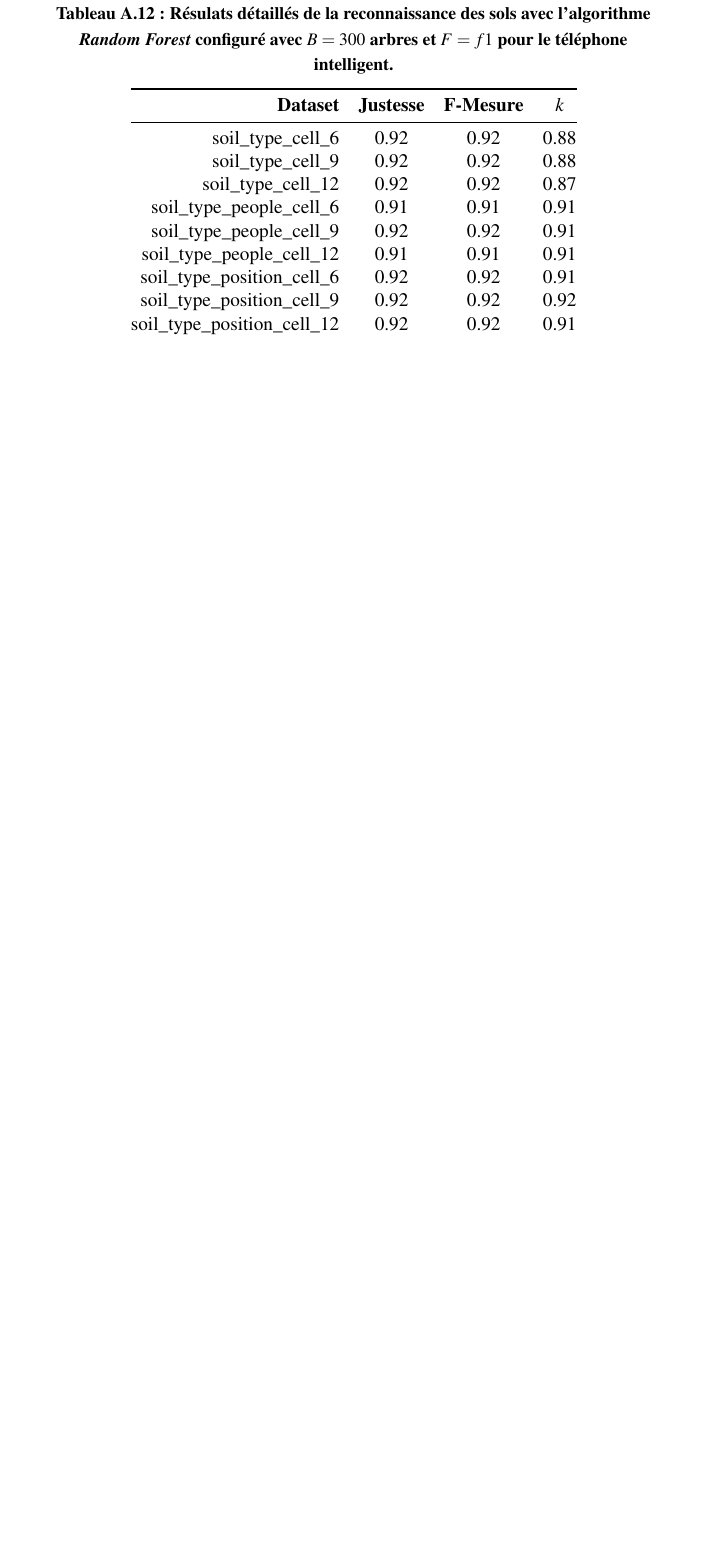
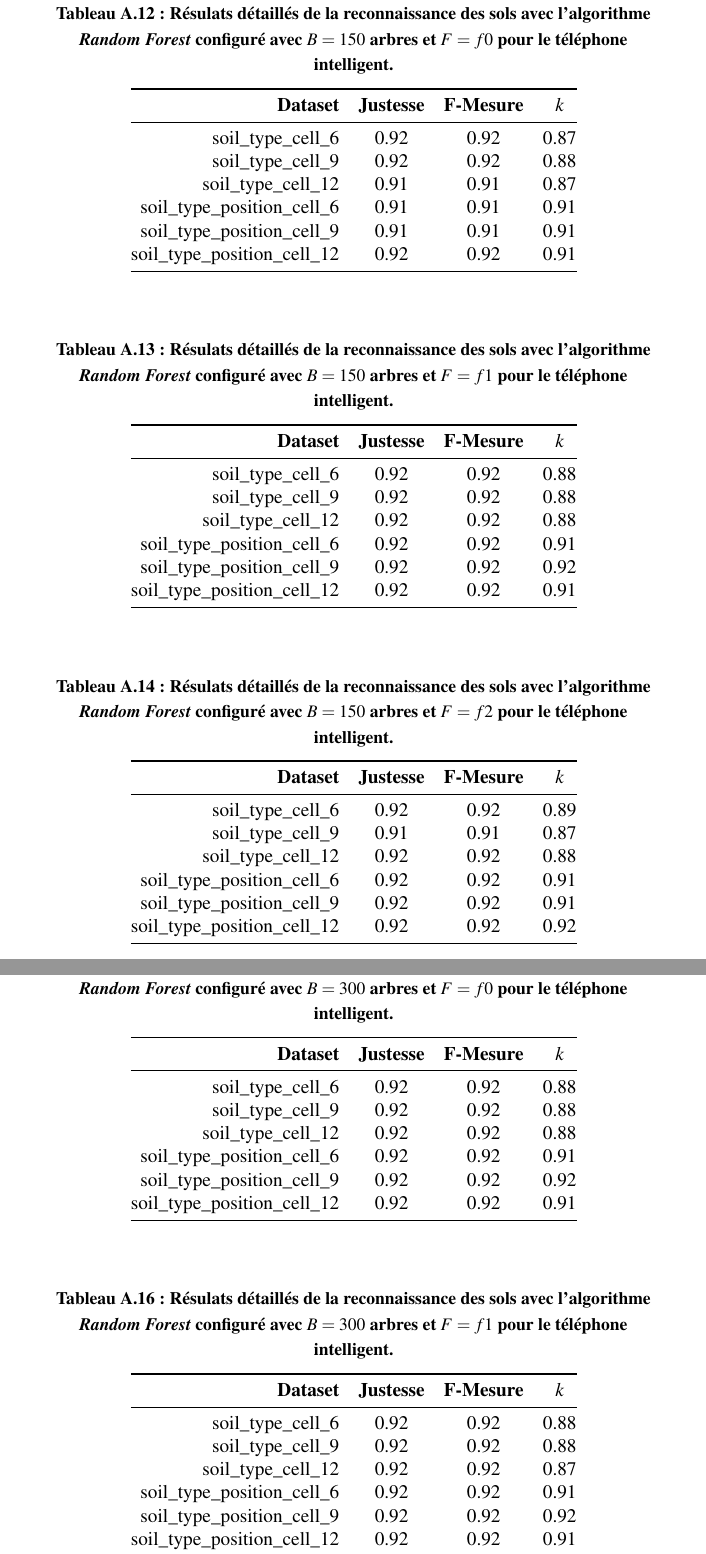
Before and after one commit to FlorentinTh/PhD-Thesis, a LaTeX thesis (src/main.tex, which reads src/content/annexe_a.tex): part of page 146 of 146 before the commit and two parts of pages 145 and 146 of 147 after it, the two joined at a grey line, cut so that both start at the same text, the shorter picture padded with empty space. The pictures show the PDF file src/main.pdf that the author committed with the source.

Commit message:
Working on chapter 4.

```diff
--- a/src/content/annexe_a.tex
+++ b/src/content/annexe_a.tex
@@ -123,9 +126,9 @@
 			soil\_type\_wear\_v2\_6 & 0.86 & 0.86 & 0.81 \\
 			soil\_type\_wear\_v2\_9 & 0.91 & 0.91 & 0.87 \\
 			soil\_type\_wear\_v2\_12 & 0.89 & 0.89 & 0.83 \\
-			soil\_type\_people\_wear\_v2\_6 & 0.88 & 0.88 & 0.87 \\
-			soil\_type\_people\_wear\_v2\_9 & 0.91 & 0.91 & 0.91 \\
-			soil\_type\_people\_wear\_v2\_12 & 0.91 & 0.91 & 0.91 \\
+			% soil\_type\_people\_wear\_v2\_6 & 0.88 & 0.88 & 0.87 \\
+			% soil\_type\_people\_wear\_v2\_9 & 0.91 & 0.91 & 0.91 \\
+			% soil\_type\_people\_wear\_v2\_12 & 0.91 & 0.91 & 0.91 \\
 			soil\_type\_position\_wear\_v2\_6 & 0.91 & 0.91 & 0.91 \\
 			soil\_type\_position\_wear\_v2\_9 & 0.92 & 0.92 & 0.91 \\
 			soil\_type\_position\_wear\_v2\_12 & 0.92 & 0.92 & 0.92 \\
@@ -145,9 +148,9 @@
 			soil\_type\_wear\_v2\_6 & 0.86 & 0.86 & 0.81 \\
 			soil\_type\_wear\_v2\_9 & 0.90 & 0.90 & 0.85 \\
 			soil\_type\_wear\_v2\_12 & 0.90 & 0.90 & 0.85 \\
-			soil\_type\_people\_wear\_v2\_6 & 0.86 & 0.86 & 0.85 \\
-			soil\_type\_people\_wear\_v2\_9 & 0.91 & 0.91 & 0.91 \\
-			soil\_type\_people\_wear\_v2\_12 & 0.91 & 0.91 & 0.90 \\
+			% soil\_type\_people\_wear\_v2\_6 & 0.86 & 0.86 & 0.85 \\
+			% soil\_type\_people\_wear\_v2\_9 & 0.91 & 0.91 & 0.91 \\
+			% soil\_type\_people\_wear\_v2\_12 & 0.91 & 0.91 & 0.90 \\
 			soil\_type\_position\_wear\_v2\_6 & 0.91 & 0.90 & 0.90 \\
 			soil\_type\_position\_wear\_v2\_9 & 0.92 & 0.92 & 0.91 \\
 			soil\_type\_position\_wear\_v2\_12 & 0.91 & 0.91 & 0.91 \\
@@ -167,9 +170,9 @@
 			soil\_type\_wear\_v2\_6 & 0.86 & 0.86 & 0.82 \\
 			soil\_type\_wear\_v2\_9 & 0.92 & 0.92 & 0.87 \\
 			soil\_type\_wear\_v2\_12 & 0.90 & 0.90 & 0.85 \\
-			soil\_type\_people\_wear\_v2\_6 & 0.88 & 0.88 & 0.88 \\
-			soil\_type\_people\_wear\_v2\_9 & 0.92 & 0.92 & 0.91 \\
-			soil\_type\_people\_wear\_v2\_12 & 0.92 & 0.92 & 0.92 \\
+			% soil\_type\_people\_wear\_v2\_6 & 0.88 & 0.88 & 0.88 \\
+			% soil\_type\_people\_wear\_v2\_9 & 0.92 & 0.92 & 0.91 \\
+			% soil\_type\_people\_wear\_v2\_12 & 0.92 & 0.92 & 0.92 \\
 			soil\_type\_position\_wear\_v2\_6 & 0.92 & 0.92 & 0.92 \\
 			soil\_type\_position\_wear\_v2\_9 & 0.93 & 0.93 & 0.92 \\
 			soil\_type\_position\_wear\_v2\_12 & 0.92 & 0.92 & 0.91 \\
@@ -189,9 +192,9 @@
 			soil\_type\_wear\_v2\_6 & 0.87 & 0.87 & 0.83 \\
 			soil\_type\_wear\_v2\_9 & 0.92 & 0.92 & 0.88 \\
 			soil\_type\_wear\_v2\_12 & 0.90 & 0.90 & 0.84 \\
-			soil\_type\_people\_wear\_v2\_6 & 0.88 & 0.88 & 0.88 \\
-			soil\_type\_people\_wear\_v2\_9 & 0.91 & 0.91 & 0.91 \\
-			soil\_type\_people\_wear\_v2\_12 & 0.91 & 0.91 & 0.91 \\
+			% soil\_type\_people\_wear\_v2\_6 & 0.88 & 0.88 & 0.88 \\
+			% soil\_type\_people\_wear\_v2\_9 & 0.91 & 0.91 & 0.91 \\
+			% soil\_type\_people\_wear\_v2\_12 & 0.91 & 0.91 & 0.91 \\
 			soil\_type\_position\_wear\_v2\_6 & 0.92 & 0.92 & 0.92 \\
 			soil\_type\_position\_wear\_v2\_9 & 0.92 & 0.92 & 0.92 \\
 			soil\_type\_position\_wear\_v2\_12 & 0.92 & 0.92 & 0.91 \\
@@ -211,9 +214,9 @@
 			soil\_type\_wear\_v2\_6 & 0.86 & 0.86 & 0.82 \\
 			soil\_type\_wear\_v2\_9 & 0.92 & 0.92 & 0.87 \\
 			soil\_type\_wear\_v2\_12 & 0.91 & 0.91 & 0.86 \\
-			soil\_type\_people\_wear\_v2\_6 & 0.87 & 0.87 & 0.86 \\
-			soil\_type\_people\_wear\_v2\_9 & 0.91 & 0.91 & 0.91 \\
-			soil\_type\_people\_wear\_v2\_12 & 0.91 & 0.91 & 0.91 \\
+			% soil\_type\_people\_wear\_v2\_6 & 0.87 & 0.87 & 0.86 \\
+			% soil\_type\_people\_wear\_v2\_9 & 0.91 & 0.91 & 0.91 \\
+			% soil\_type\_people\_wear\_v2\_12 & 0.91 & 0.91 & 0.91 \\
 			soil\_type\_position\_wear\_v2\_6 & 0.92 & 0.92 & 0.92 \\
 			soil\_type\_position\_wear\_v2\_9 & 0.92 & 0.92 & 0.92 \\
 			soil\_type\_position\_wear\_v2\_12 & 0.92 & 0.92 & 0.92 \\
@@ -255,9 +258,9 @@
 			soil\_type\_wear\_v2\_6 & 0.92 & 0.92 & 0.90 \\
 			soil\_type\_wear\_v2\_9 & 0.93 & 0.93 & 0.89 \\
 			soil\_type\_wear\_v2\_12 & 0.90 & 0.90 & 0.85 \\
-			soil\_type\_people\_wear\_v2\_6 & 0.89 & 0.89 & 0.89 \\
-			soil\_type\_people\_wear\_v2\_9 & 0.92 & 0.92 & 0.91 \\
-			soil\_type\_people\_wear\_v2\_12 & 0.90 & 0.90 & 0.89 \\
+			% soil\_type\_people\_wear\_v2\_6 & 0.89 & 0.89 & 0.89 \\
+			% soil\_type\_people\_wear\_v2\_9 & 0.92 & 0.92 & 0.91 \\
+			% soil\_type\_people\_wear\_v2\_12 & 0.90 & 0.90 & 0.89 \\
 			soil\_type\_position\_wear\_v2\_6 & 0.87 & 0.87 & 0.86 \\
 			soil\_type\_position\_wear\_v2\_9 & 0.91 & 0.91 & 0.91 \\
 			soil\_type\_position\_wear\_v2\_12 & 0.87 & 0.87 & 0.86 \\
@@ -267,21 +270,43 @@
 
 \section{Téléphone intelligent}
 
-%--
+%-- OK
 \begin{table}[H]\renewcommand{\arraystretch}{0.5}
 	\centering
-	\caption{Résulats détaillés de la reconnaissance des sols avec l'algorithme \textit{Random Forest} configuré avec $B=300$ arbres et $F=f1$ pour le téléphone intelligent.}
-	\label{tab:rf-300-cell}
+	\caption{Résulats détaillés de la reconnaissance des sols avec l'algorithme \textit{Random Forest} configuré avec $B=150$ arbres et $F=f0$ pour le téléphone intelligent.}
+	\label{tab:rf-150-f0-cell}
+	\begin{tabular}{@{}rccc@{}}
+		\toprule
+			\textbf{Dataset} & \textbf{Justesse} & \textbf{F-Mesure} & \textbf{$k$} \\
+		\midrule
+			soil\_type\_cell\_6 & 0.92 & 0.92 & 0.87 \\
+			soil\_type\_cell\_9 & 0.92 & 0.92 & 0.88 \\
+			soil\_type\_cell\_12 & 0.91 & 0.91 & 0.87 \\
+			% soil\_type\_people\_cell\_6 & 0.91 & 0.91 & 0.90 \\
+			% soil\_type\_people\_cell\_9 & 0.91 & 0.91 & 0.91 \\
+			% soil\_type\_people\_cell\_12 & 0.91 & 0.91 & 0.91 \\
+			soil\_type\_position\_cell\_6 & 0.91 & 0.91 & 0.91 \\
+			soil\_type\_position\_cell\_9 & 0.91 & 0.91 & 0.91 \\
+			soil\_type\_position\_cell\_12 & 0.92 & 0.92 & 0.91 \\
+		\bottomrule
+	\end{tabular}
+\end{table}
+
+%-- OK
+\begin{table}[H]\renewcommand{\arraystretch}{0.5}
+	\centering
+	\caption{Résulats détaillés de la reconnaissance des sols avec l'algorithme \textit{Random Forest} configuré avec $B=150$ arbres et $F=f1$ pour le téléphone intelligent.}
+	\label{tab:rf-150-f1-cell}
 	\begin{tabular}{@{}rccc@{}}
 		\toprule
 			\textbf{Dataset} & \textbf{Justesse} & \textbf{F-Mesure} & \textbf{$k$} \\
 		\midrule
 			soil\_type\_cell\_6 & 0.92 & 0.92 & 0.88 \\
 			soil\_type\_cell\_9 & 0.92 & 0.92 & 0.88 \\
-			soil\_type\_cell\_12 & 0.92 & 0.92 & 0.87 \\
-			soil\_type\_people\_cell\_6 & 0.91 & 0.91 & 0.91 \\
-			soil\_type\_people\_cell\_9 & 0.92 & 0.92 & 0.91 \\
-			soil\_type\_people\_cell\_12 & 0.91 & 0.91 & 0.91 \\
+			soil\_type\_cell\_12 & 0.92 & 0.92 & 0.88 \\
+			% soil\_type\_people\_cell\_6 & 0.91 & 0.91 & 0.91 \\
+			% soil\_type\_people\_cell\_9 & 0.92 & 0.92 & 0.91 \\
+			% soil\_type\_people\_cell\_12 & 0.91 & 0.91 & 0.90 \\
 			soil\_type\_position\_cell\_6 & 0.92 & 0.92 & 0.91 \\
 			soil\_type\_position\_cell\_9 & 0.92 & 0.92 & 0.92 \\
 			soil\_type\_position\_cell\_12 & 0.92 & 0.92 & 0.91 \\
@@ -289,8 +314,13 @@
 	\end{tabular}
 \end{table}
 
-%--
+%-- OK
 \begin{table}[H]\renewcommand{\arraystretch}{0.5}
 	\centering
-	\caption{Résulats détaillés de la reconnaissance des sols avec l'algorithme \textit{Random Forest} configuré avec $B=300$ arbres et $F=f1$ pour le téléphone intelligent.}
-	\label{tab:rf-300-cell}
+	\caption{Résulats détaillés de la reconnaissance des sols avec l'algorithme \textit{Random Forest} configuré avec $B=150$ arbres et $F=f2$ pour le téléphone intelligent.}
+	\label{tab:rf-150-f2-cell}
+	\begin{tabular}{@{}rccc@{}}
+		\toprule
+			\textbf{Dataset} & \textbf{Justesse} & \textbf{F-Mesure} & \textbf{$k$} \\
+		\midrule
+			soil\_type\_cell\_6 & 0.92 & 0.92 & 0.89 \\
@@ -296,0 +335,3 @@
+		\bottomrule
+	\end{tabular}
+\end{table}
@@ -300,54 +347,10 @@
 		\midrule
 			soil\_type\_cell\_6 & 0.92 & 0.92 & 0.88 \\
 			soil\_type\_cell\_9 & 0.92 & 0.92 & 0.88 \\
-			soil\_type\_cell\_12 & 0.92 & 0.92 & 0.87 \\
-			soil\_type\_people\_cell\_6 & 0.91 & 0.91 & 0.91 \\
-			soil\_type\_people\_cell\_9 & 0.92 & 0.92 & 0.91 \\
-			soil\_type\_people\_cell\_12 & 0.91 & 0.91 & 0.91 \\
-			soil\_type\_position\_cell\_6 & 0.92 & 0.92 & 0.91 \\
-			soil\_type\_position\_cell\_9 & 0.92 & 0.92 & 0.92 \\
-			soil\_type\_position\_cell\_12 & 0.92 & 0.92 & 0.91 \\
-		\bottomrule
-	\end{tabular}
-\end{table}
-
-%--
-\begin{table}[H]\renewcommand{\arraystretch}{0.5}
-	\centering
-	\caption{Résulats détaillés de la reconnaissance des sols avec l'algorithme \textit{Random Forest} configuré avec $B=300$ arbres et $F=f1$ pour le téléphone intelligent.}
-	\label{tab:rf-300-cell}
-	\begin{tabular}{@{}rccc@{}}
-		\toprule
-			\textbf{Dataset} & \textbf{Justesse} & \textbf{F-Mesure} & \textbf{$k$} \\
-		\midrule
-			soil\_type\_cell\_6 & 0.92 & 0.92 & 0.88 \\
-			soil\_type\_cell\_9 & 0.92 & 0.92 & 0.88 \\
-			soil\_type\_cell\_12 & 0.92 & 0.92 & 0.87 \\
-			soil\_type\_people\_cell\_6 & 0.91 & 0.91 & 0.91 \\
-			soil\_type\_people\_cell\_9 & 0.92 & 0.92 & 0.91 \\
-			soil\_type\_people\_cell\_12 & 0.91 & 0.91 & 0.91 \\
-			soil\_type\_position\_cell\_6 & 0.92 & 0.92 & 0.91 \\
-			soil\_type\_position\_cell\_9 & 0.92 & 0.92 & 0.92 \\
-			soil\_type\_position\_cell\_12 & 0.92 & 0.92 & 0.91 \\
-		\bottomrule
-	\end{tabular}
-\end{table}
-
-%--
-\begin{table}[H]\renewcommand{\arraystretch}{0.5}
-	\centering
-	\caption{Résulats détaillés de la reconnaissance des sols avec l'algorithme \textit{Random Forest} configuré avec $B=300$ arbres et $F=f1$ pour le téléphone intelligent.}
-	\label{tab:rf-300-cell}
-	\begin{tabular}{@{}rccc@{}}
-		\toprule
-			\textbf{Dataset} & \textbf{Justesse} & \textbf{F-Mesure} & \textbf{$k$} \\
-		\midrule
-			soil\_type\_cell\_6 & 0.92 & 0.92 & 0.88 \\
-			soil\_type\_cell\_9 & 0.92 & 0.92 & 0.88 \\
-			soil\_type\_cell\_12 & 0.92 & 0.92 & 0.87 \\
-			soil\_type\_people\_cell\_6 & 0.91 & 0.91 & 0.91 \\
-			soil\_type\_people\_cell\_9 & 0.92 & 0.92 & 0.91 \\
-			soil\_type\_people\_cell\_12 & 0.91 & 0.91 & 0.91 \\
+			soil\_type\_cell\_12 & 0.92 & 0.92 & 0.88 \\
+			% soil\_type\_people\_cell\_6 & 0.91 & 0.91 & 0.91 \\
+			% soil\_type\_people\_cell\_9 & 0.91 & 0.91 & 0.91 \\
+			% soil\_type\_people\_cell\_12 & 0.91 & 0.91 & 0.91 \\
 			soil\_type\_position\_cell\_6 & 0.92 & 0.92 & 0.91 \\
 			soil\_type\_position\_cell\_9 & 0.92 & 0.92 & 0.92 \\
 			soil\_type\_position\_cell\_12 & 0.92 & 0.92 & 0.91 \\
@@ -359,7 +362,7 @@
 \begin{table}[H]\renewcommand{\arraystretch}{0.5}
 	\centering
 	\caption{Résulats détaillés de la reconnaissance des sols avec l'algorithme \textit{Random Forest} configuré avec $B=300$ arbres et $F=f1$ pour le téléphone intelligent.}
-	\label{tab:rf-300-cell}
+	\label{tab:rf-300-f1-cell}
 	\begin{tabular}{@{}rccc@{}}
 		\toprule
 			\textbf{Dataset} & \textbf{Justesse} & \textbf{F-Mesure} & \textbf{$k$} \\
@@ -367,9 +370,9 @@
 			soil\_type\_cell\_6 & 0.92 & 0.92 & 0.88 \\
 			soil\_type\_cell\_9 & 0.92 & 0.92 & 0.88 \\
 			soil\_type\_cell\_12 & 0.92 & 0.92 & 0.87 \\
-			soil\_type\_people\_cell\_6 & 0.91 & 0.91 & 0.91 \\
-			soil\_type\_people\_cell\_9 & 0.92 & 0.92 & 0.91 \\
-			soil\_type\_people\_cell\_12 & 0.91 & 0.91 & 0.91 \\
+			% soil\_type\_people\_cell\_6 & 0.91 & 0.91 & 0.91 \\
+			% soil\_type\_people\_cell\_9 & 0.92 & 0.92 & 0.91 \\
+			% soil\_type\_people\_cell\_12 & 0.91 & 0.91 & 0.91 \\
 			soil\_type\_position\_cell\_6 & 0.92 & 0.92 & 0.91 \\
 			soil\_type\_position\_cell\_9 & 0.92 & 0.92 & 0.92 \\
 			soil\_type\_position\_cell\_12 & 0.92 & 0.92 & 0.91 \\
@@ -377,11 +380,11 @@
 	\end{tabular}
 \end{table}
 
-%--
+%-- OK
 \begin{table}[H]\renewcommand{\arraystretch}{0.5}
 	\centering
-	\caption{Résulats détaillés de la reconnaissance des sols avec l'algorithme \textit{Random Forest} configuré avec $B=300$ arbres et $F=f1$ pour le téléphone intelligent.}
-	\label{tab:rf-300-cell}
+	\caption{Résulats détaillés de la reconnaissance des sols avec l'algorithme \textit{Random Forest} configuré avec $B=300$ arbres et $F=f2$ pour le téléphone intelligent.}
+	\label{tab:rf-300-f2-cell}
 	\begin{tabular}{@{}rccc@{}}
 		\toprule
 			\textbf{Dataset} & \textbf{Justesse} & \textbf{F-Mesure} & \textbf{$k$} \\
@@ -390,30 +393,21 @@
 			soil\_type\_cell\_9 & 0.92 & 0.92 & 0.88 \\
-			soil\_type\_cell\_12 & 0.92 & 0.92 & 0.87 \\
-			soil\_type\_people\_cell\_6 & 0.91 & 0.91 & 0.91 \\
-			soil\_type\_people\_cell\_9 & 0.92 & 0.92 & 0.91 \\
-			soil\_type\_people\_cell\_12 & 0.91 & 0.91 & 0.91 \\
+			soil\_type\_cell\_12 & 0.92 & 0.92 & 0.88 \\
+			% soil\_type\_people\_cell\_6 & 0.91 & 0.91 & 0.90 \\
+			% soil\_type\_people\_cell\_9 & 0.91 & 0.91 & 0.91 \\
+			% soil\_type\_people\_cell\_12 & 0.91 & 0.91 & 0.91 \\
 			soil\_type\_position\_cell\_6 & 0.92 & 0.92 & 0.91 \\
-			soil\_type\_position\_cell\_9 & 0.92 & 0.92 & 0.92 \\
+			soil\_type\_position\_cell\_9 & 0.92 & 0.92 & 0.91 \\
 			soil\_type\_position\_cell\_12 & 0.92 & 0.92 & 0.91 \\
 		\bottomrule
 	\end{tabular}
 \end{table}
 
-%--
+%-- OK
 \begin{table}[H]\renewcommand{\arraystretch}{0.5}
 	\centering
-	\caption{Résulats détaillés de la reconnaissance des sols avec l'algorithme des $k$ plus proches voisins configuré avec $k=1$ et la distance de Manhattan pour le téléphone intelligent.}
-	\label{tab:tab:knn-cell}
+	\caption{Résulats détaillés de la reconnaissance des sols avec l'algorithme des $k$ plus proches voisins configuré avec $k=1$ et la distance Euclidienne pour le téléphone intelligent.}
+	\label{tab:tab:knn-dE-cell}
 	\begin{tabular}{@{}rccc@{}}
 		\toprule
 			\textbf{Dataset} & \textbf{Justesse} & \textbf{F-Mesure} & \textbf{$k$} \\
 		\midrule
-			soil\_type\_cell\_6 & 0.92 & 0.92 & 0.87 \\
-			soil\_type\_cell\_9 & 0.92 & 0.92 & 0.87 \\
-			soil\_type\_cell\_12 & 0.92 & 0.92 & 0.89 \\
-			soil\_type\_people\_cell\_6 & 0.89 & 0.89 & 0.89 \\
-			soil\_type\_people\_cell\_9 & 0.90 & 0.90 & 0.89 \\
-			soil\_type\_people\_cell\_12 & 0.89 & 0.89 & 0.89 \\
-			soil\_type\_position\_cell\_6 & 0.90 & 0.90 & 0.89 \\
-			soil\_type\_position\_cell\_9 & 0.89 & 0.89 & 0.88 \\
-			soil\_type\_position\_cell\_12 & 0.91 & 0.91 & 0.90 \\
@@ -425,7 +428,7 @@
 \begin{table}[H]\renewcommand{\arraystretch}{0.5}
 	\centering
 	\caption{Résulats détaillés de la reconnaissance des sols avec l'algorithme des $k$ plus proches voisins configuré avec $k=1$ et la distance de Manhattan pour le téléphone intelligent.}
-	\label{tab:tab:knn-cell}
+	\label{tab:tab:knn-dM-cell}
 	\begin{tabular}{@{}rccc@{}}
 		\toprule
 			\textbf{Dataset} & \textbf{Justesse} & \textbf{F-Mesure} & \textbf{$k$} \\
@@ -433,9 +436,9 @@
 			soil\_type\_cell\_6 & 0.92 & 0.92 & 0.87 \\
 			soil\_type\_cell\_9 & 0.92 & 0.92 & 0.87 \\
 			soil\_type\_cell\_12 & 0.92 & 0.92 & 0.89 \\
-			soil\_type\_people\_cell\_6 & 0.89 & 0.89 & 0.89 \\
-			soil\_type\_people\_cell\_9 & 0.90 & 0.90 & 0.89 \\
-			soil\_type\_people\_cell\_12 & 0.89 & 0.89 & 0.89 \\
+			% soil\_type\_people\_cell\_6 & 0.89 & 0.89 & 0.89 \\
+			% soil\_type\_people\_cell\_9 & 0.90 & 0.90 & 0.89 \\
+			% soil\_type\_people\_cell\_12 & 0.89 & 0.89 & 0.89 \\
 			soil\_type\_position\_cell\_6 & 0.90 & 0.90 & 0.89 \\
 			soil\_type\_position\_cell\_9 & 0.89 & 0.89 & 0.88 \\
 			soil\_type\_position\_cell\_12 & 0.91 & 0.91 & 0.90 \\
```
Also changed, not shown: src/content/chapitre4.tex (+1 -2 lines), src/main.pdf, src/content/annexe_a.tex (54 more changed lines), 1 other file.
